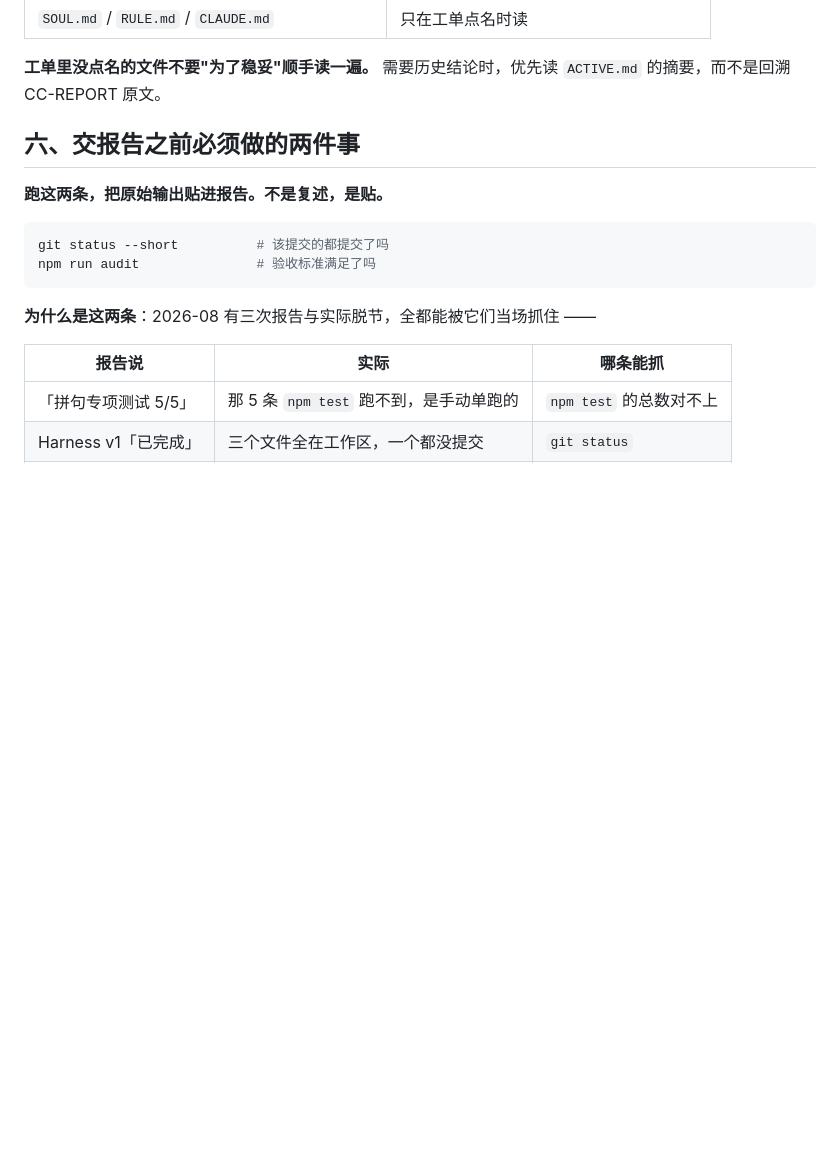
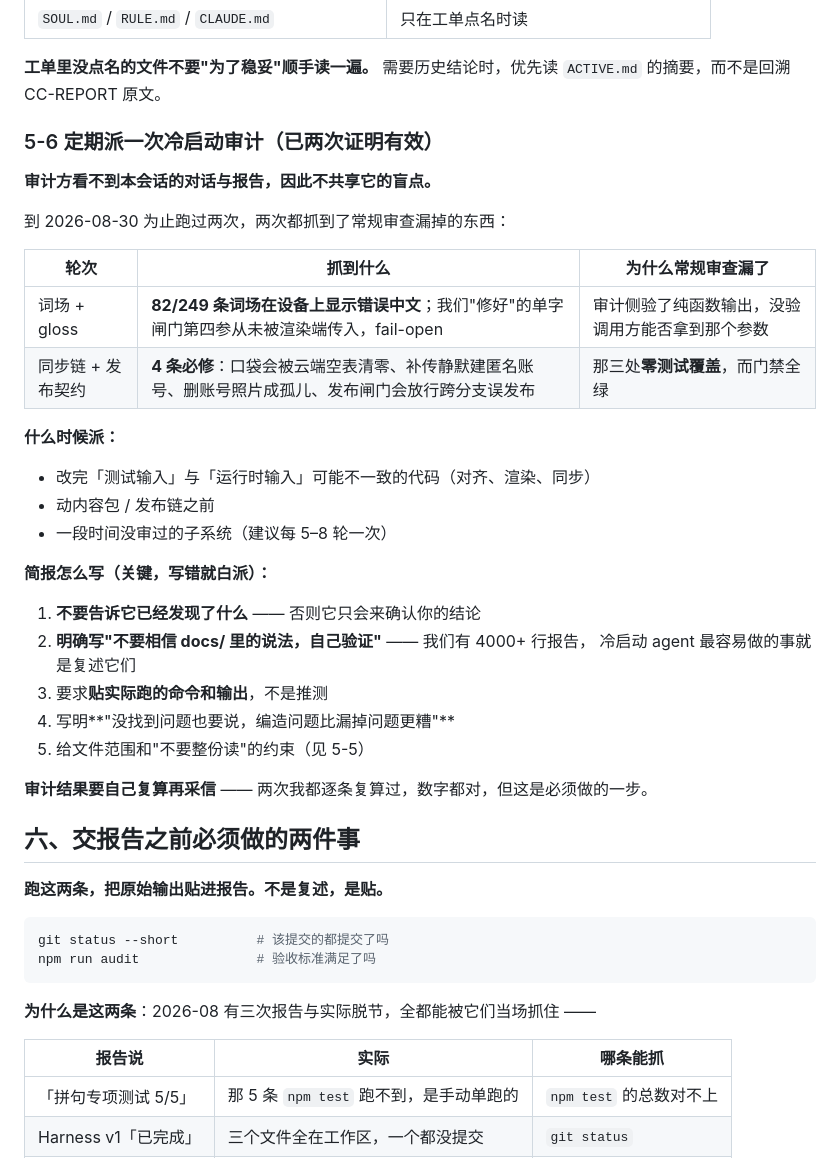
Before and after one commit to YSY929YSY/yan-content, a Markdown page: YanApp/AGENTS.md, the part around the change. Rendered like a GitHub page; blank space fills up the shorter version.

```diff
--- a/YanApp/AGENTS.md
+++ b/YanApp/AGENTS.md
@@ -271,6 +271,35 @@ Gloss 覆盖 28,903 / 31,256（92.47%）
 **工单里没点名的文件不要"为了稳妥"顺手读一遍。**
 需要历史结论时，优先读 `ACTIVE.md` 的摘要，而不是回溯 CC-REPORT 原文。
 
+
+### 5-6 定期派一次冷启动审计（已两次证明有效）
+
+**审计方看不到本会话的对话与报告，因此不共享它的盲点。**
+
+到 2026-08-30 为止跑过两次，两次都抓到了常规审查漏掉的东西：
+
+| 轮次 | 抓到什么 | 为什么常规审查漏了 |
+|---|---|---|
+| 词场 + gloss | **82/249 条词场在设备上显示错误中文**；我们"修好"的单字闸门第四参从未被渲染端传入，fail-open | 审计侧验了纯函数输出，没验调用方能否拿到那个参数 |
+| 同步链 + 发布契约 | **4 条必修**：口袋会被云端空表清零、补传静默建匿名账号、删账号照片成孤儿、发布闸门会放行跨分支误发布 | 那三处**零测试覆盖**，而门禁全绿 |
+
+**什么时候派：**
+
+- 改完「测试输入」与「运行时输入」可能不一致的代码（对齐、渲染、同步）
+- 动内容包 / 发布链之前
+- 一段时间没审过的子系统（建议每 5–8 轮一次）
+
+**简报怎么写（关键，写错就白派）：**
+
+1. **不要告诉它已经发现了什么** —— 否则它只会来确认你的结论
+2. **明确写"不要相信 docs/ 里的说法，自己验证"** —— 我们有 4000+ 行报告，
+   冷启动 agent 最容易做的事就是复述它们
+3. 要求**贴实际跑的命令和输出**，不是推测
+4. 写明**"没找到问题也要说，编造问题比漏掉问题更糟"**
+5. 给文件范围和"不要整份读"的约束（见 5-5）
+
+**审计结果要自己复算再采信** —— 两次我都逐条复算过，数字都对，但这是必须做的一步。
+
 ## 六、交报告之前必须做的两件事
 
 **跑这两条，把原始输出贴进报告。不是复述，是贴。**
```
Also changed, not shown: 1 other file.
